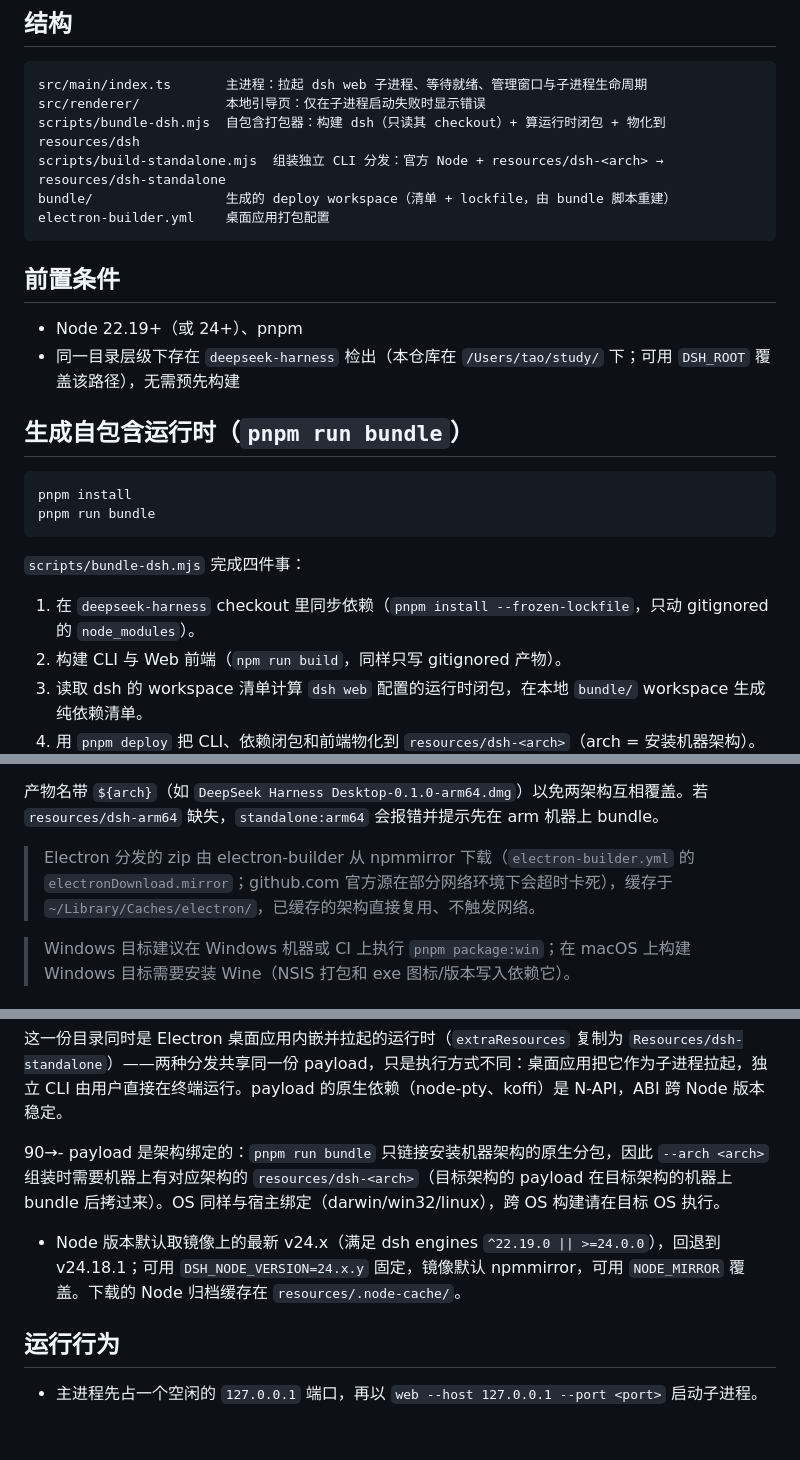
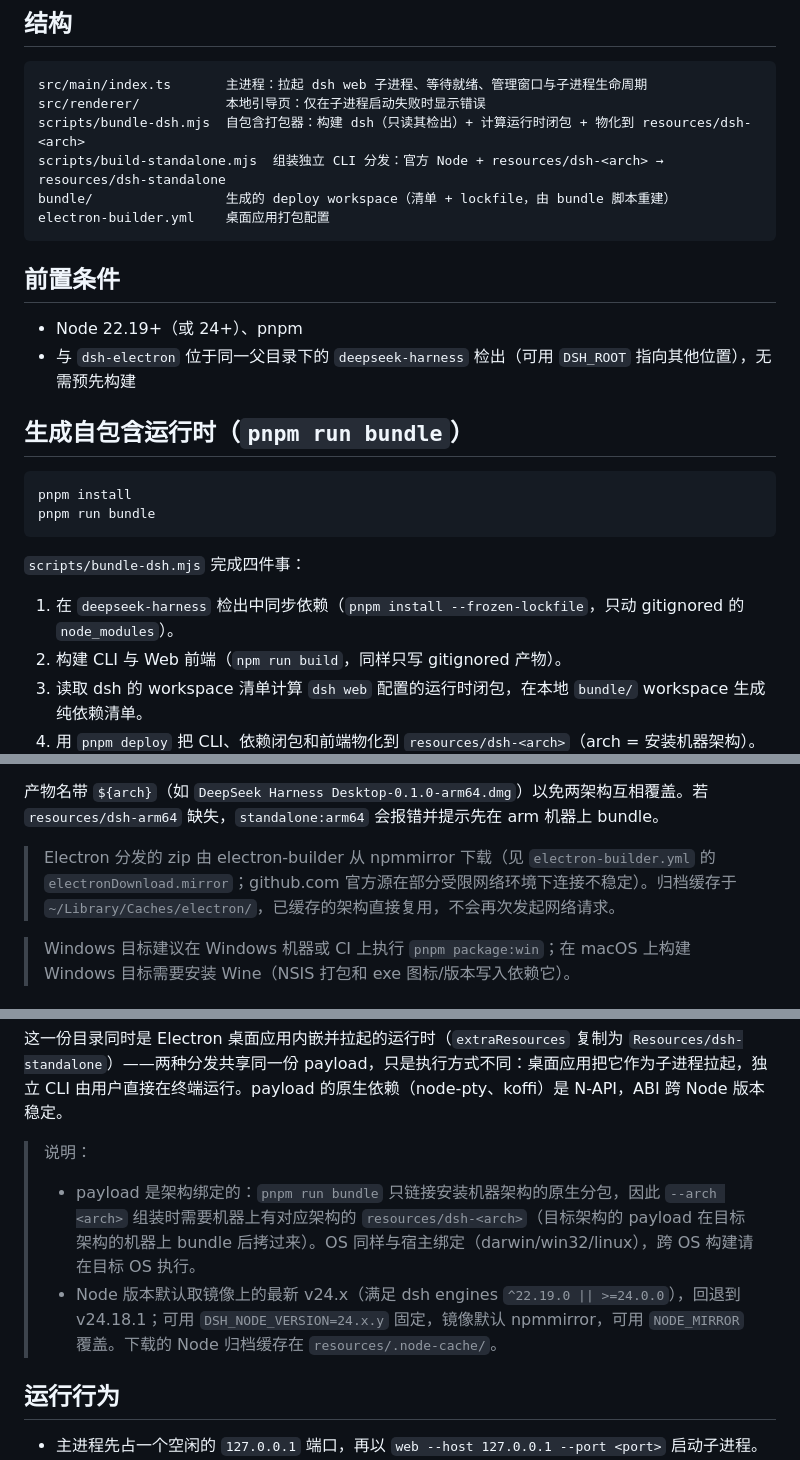
Before and after one commit to woniu3821/dsh-electron, a Markdown page: README.md, 3 parts joined by grey strips. Drawn GitHub-style; blank space fills up the shorter version.

Commit message:
docs: 去除 README 中的本地路径,统一术语并修正过时表述

````diff
--- a/README.md
+++ b/README.md
@@ -7,7 +7,7 @@ DeepSeek Harness 桌面壳。它把 `deepseek-harness` 的 `dsh web` 运行时
 ```
 src/main/index.ts       主进程：拉起 dsh web 子进程、等待就绪、管理窗口与子进程生命周期
 src/renderer/           本地引导页：仅在子进程启动失败时显示错误
-scripts/bundle-dsh.mjs  自包含打包器：构建 dsh（只读其 checkout）+ 算运行时闭包 + 物化到 resources/dsh
+scripts/bundle-dsh.mjs  自包含打包器：构建 dsh（只读其检出）+ 计算运行时闭包 + 物化到 resources/dsh-<arch>
 scripts/build-standalone.mjs  组装独立 CLI 分发：官方 Node + resources/dsh-<arch> → resources/dsh-standalone
 bundle/                 生成的 deploy workspace（清单 + lockfile，由 bundle 脚本重建）
 electron-builder.yml    桌面应用打包配置
@@ -16,7 +16,7 @@ electron-builder.yml    桌面应用打包配置
 ## 前置条件
 
 - Node 22.19+（或 24+）、pnpm
-- 同一目录层级下存在 `deepseek-harness` 检出（本仓库在 `/Users/tao/study/` 下；可用 `DSH_ROOT` 覆盖该路径），无需预先构建
+- 与 `dsh-electron` 位于同一父目录下的 `deepseek-harness` 检出（可用 `DSH_ROOT` 指向其他位置），无需预先构建
 
 ## 生成自包含运行时（`pnpm run bundle`）
 
@@ -27,7 +27,7 @@ pnpm run bundle
 
 `scripts/bundle-dsh.mjs` 完成四件事：
 
-1. 在 `deepseek-harness` checkout 里同步依赖（`pnpm install --frozen-lockfile`，只动 gitignored 的 `node_modules`）。
+1. 在 `deepseek-harness` 检出中同步依赖（`pnpm install --frozen-lockfile`，只动 gitignored 的 `node_modules`）。
 2. 构建 CLI 与 Web 前端（`npm run build`，同样只写 gitignored 产物）。
 3. 读取 dsh 的 workspace 清单计算 `dsh web` 配置的运行时闭包，在本地 `bundle/` workspace 生成纯依赖清单。
 4. 用 `pnpm deploy` 把 CLI、依赖闭包和前端物化到 `resources/dsh-<arch>`（arch = 安装机器架构）。
@@ -70,7 +70,7 @@ macOS 双架构：payload（`resources/dsh-<arch>`，`pnpm run bundle` 的产物
 
 产物名带 `${arch}`（如 `DeepSeek Harness Desktop-0.1.0-arm64.dmg`）以免两架构互相覆盖。若 `resources/dsh-arm64` 缺失，`standalone:arm64` 会报错并提示先在 arm 机器上 bundle。
 
-> Electron 分发的 zip 由 electron-builder 从 npmmirror 下载（`electron-builder.yml` 的 `electronDownload.mirror`；github.com 官方源在部分网络环境下会超时卡死），缓存于 `~/Library/Caches/electron/`，已缓存的架构直接复用、不触发网络。
+> Electron 分发的 zip 由 electron-builder 从 npmmirror 下载（见 `electron-builder.yml` 的 `electronDownload.mirror`；github.com 官方源在部分受限网络环境下连接不稳定）。归档缓存于 `~/Library/Caches/electron/`，已缓存的架构直接复用，不会再次发起网络请求。
 
 > Windows 目标建议在 Windows 机器或 CI 上执行 `pnpm package:win`；在 macOS 上构建 Windows 目标需要安装 Wine（NSIS 打包和 exe 图标/版本写入依赖它）。
 
@@ -95,8 +95,9 @@ resources/dsh-standalone/
 
 这一份目录同时是 Electron 桌面应用内嵌并拉起的运行时（`extraResources` 复制为 `Resources/dsh-standalone`）——两种分发共享同一份 payload，只是执行方式不同：桌面应用把它作为子进程拉起，独立 CLI 由用户直接在终端运行。payload 的原生依赖（node-pty、koffi）是 N-API，ABI 跨 Node 版本稳定。
 
-90→- payload 是架构绑定的：`pnpm run bundle` 只链接安装机器架构的原生分包，因此 `--arch <arch>` 组装时需要机器上有对应架构的 `resources/dsh-<arch>`（目标架构的 payload 在目标架构的机器上 bundle 后拷过来）。OS 同样与宿主绑定（darwin/win32/linux），跨 OS 构建请在目标 OS 执行。
-- Node 版本默认取镜像上的最新 v24.x（满足 dsh engines `^22.19.0 || >=24.0.0`），回退到 v24.18.1；可用 `DSH_NODE_VERSION=24.x.y` 固定，镜像默认 npmmirror，可用 `NODE_MIRROR` 覆盖。下载的 Node 归档缓存在 `resources/.node-cache/`。
+> 说明：
+> - payload 是架构绑定的：`pnpm run bundle` 只链接安装机器架构的原生分包，因此 `--arch <arch>` 组装时需要机器上有对应架构的 `resources/dsh-<arch>`（目标架构的 payload 在目标架构的机器上 bundle 后拷过来）。OS 同样与宿主绑定（darwin/win32/linux），跨 OS 构建请在目标 OS 执行。
+> - Node 版本默认取镜像上的最新 v24.x（满足 dsh engines `^22.19.0 || >=24.0.0`），回退到 v24.18.1；可用 `DSH_NODE_VERSION=24.x.y` 固定，镜像默认 npmmirror，可用 `NODE_MIRROR` 覆盖。下载的 Node 归档缓存在 `resources/.node-cache/`。
 
 ## 运行行为
 
````
